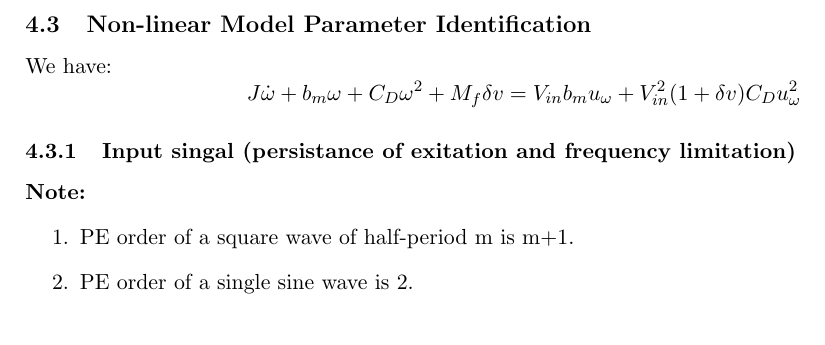
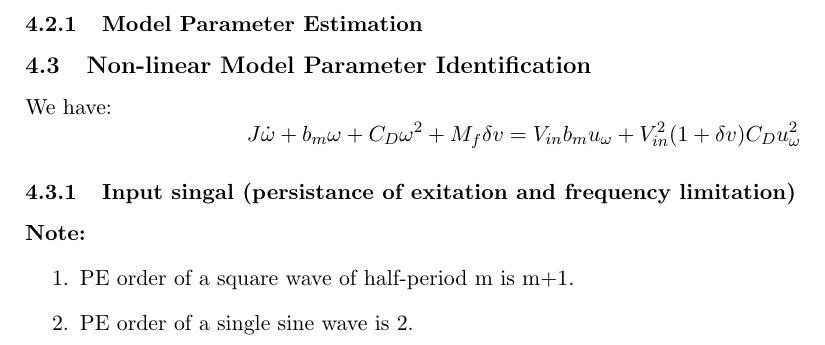
Before and after one commit to SeshaCharla/ACTDYN, a LaTeX document (act_dyn.tex, which reads secs/4_1-small_perturbation_model.tex): part of page 12 of 14, cut at the place of the change. Compiled offline with pdfLaTeX.

Commit message:
Pulling gitignore

```diff
--- a/secs/4_1-small_perturbation_model.tex
+++ b/secs/4_1-small_perturbation_model.tex
@@ -30,3 +30,6 @@ In case of using $u_p$ as input:
 \end{align*}
 
 Thus this results in variation of the static gain alone.
+
+
+\subsubsection{Model Parameter Estimation}
```
